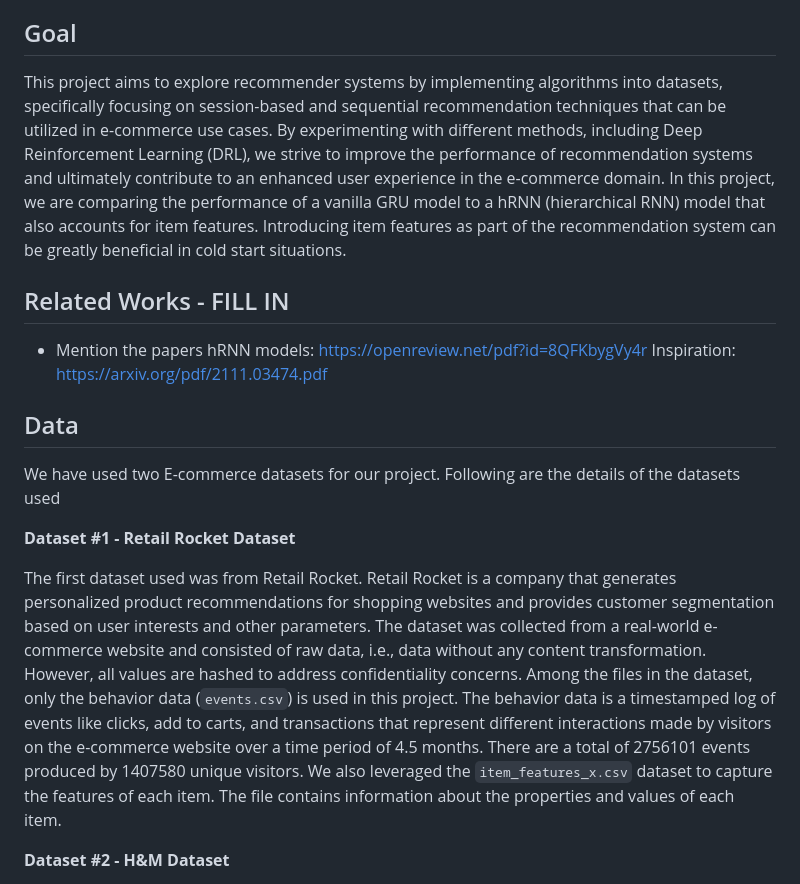
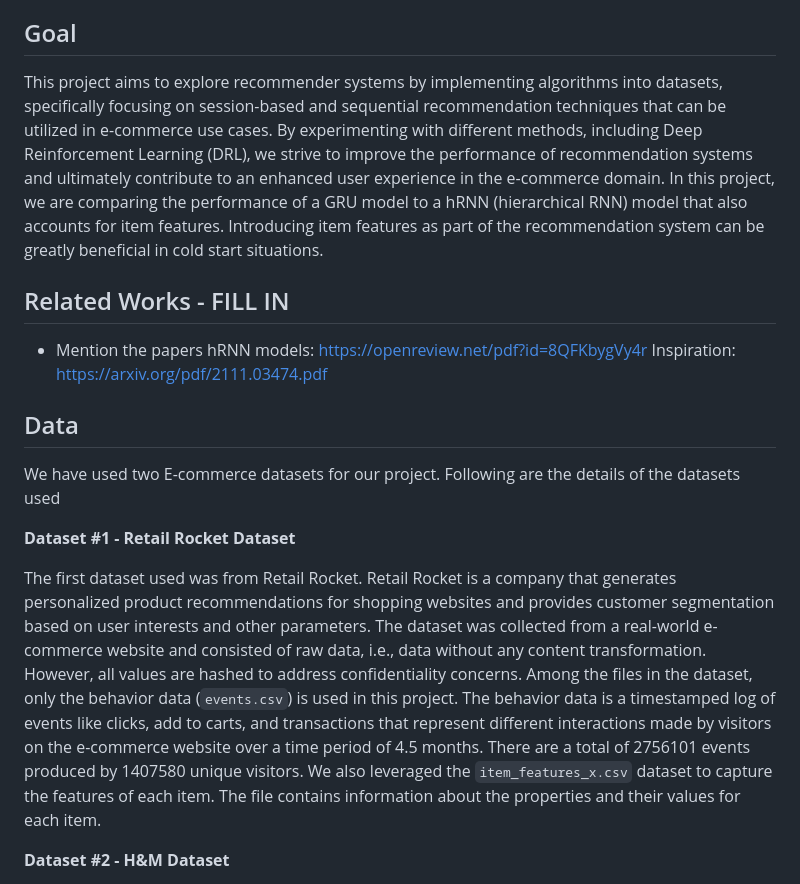
Before and after one commit to belladu0201/Deep_RL_Recommender_System, a Markdown page: README.md, the part around the change printed below. Drawn GitHub-style.

```diff
--- a/README.md
+++ b/README.md
@@ -9,7 +9,7 @@ Elisa Chen, Beibei Du, Aditya John, Medha Sreenivasan[in alphabetical order by l
 The rapid expansion of the e-commerce industry has led to an overwhelming amount of choices for consumers, making it increasingly difficult for customers to find relevant products that fullfill their preferences and needs. To solve this issue, personalized product recommendations have become an important aspect of enhancing user experience and ensuring customer satisfaction. Most importantly, increasing the sales and prestige of the companies to achieve double win. As a result, there is a growing demand for innovative and effective product recommendation systems that can adapt to users' preferences in real-time and provide accurate recommendations.
 
 ## Goal
-This project aims to explore recommender systems by implementing algorithms into datasets, specifically focusing on session-based and sequential recommendation techniques that can be utilized in e-commerce use cases. By experimenting with different methods, including Deep Reinforcement Learning (DRL), we strive to improve the performance of recommendation systems and ultimately contribute to an enhanced user experience in the e-commerce domain. In this project, we are comparing the performance of a vanilla GRU model to a hRNN (hierarchical RNN) model that also accounts for item features. Introducing item features as part of the recommendation system can be greatly beneficial in cold start situations.
+This project aims to explore recommender systems by implementing algorithms into datasets, specifically focusing on session-based and sequential recommendation techniques that can be utilized in e-commerce use cases. By experimenting with different methods, including Deep Reinforcement Learning (DRL), we strive to improve the performance of recommendation systems and ultimately contribute to an enhanced user experience in the e-commerce domain. In this project, we are comparing the performance of a GRU model to a hRNN (hierarchical RNN) model that also accounts for item features. Introducing item features as part of the recommendation system can be greatly beneficial in cold start situations.
 
 
 ## Related Works - FILL IN
@@ -23,7 +23,7 @@ We have used two E-commerce datasets for our project. Following are the details
 
 **Dataset #1 - Retail Rocket Dataset**
 
-The first dataset used was from Retail Rocket. Retail Rocket is a company that generates personalized product recommendations for shopping websites and provides customer segmentation based on user interests and other parameters. The dataset was collected from a real-world e-commerce website and consisted of raw data, i.e., data without any content transformation. However, all values are hashed to address confidentiality concerns. Among the files in the dataset, only the behavior data (`events.csv`) is used in this project. The behavior data is a timestamped log of events like clicks, add to carts, and transactions that represent different interactions made by visitors on the e-commerce website over a time period of 4.5 months. There are a total of 2756101 events produced by 1407580 unique visitors. We also leveraged the `item_features_x.csv` dataset to capture the features of each item. The file contains information about the properties and values of each item.
+The first dataset used was from Retail Rocket. Retail Rocket is a company that generates personalized product recommendations for shopping websites and provides customer segmentation based on user interests and other parameters. The dataset was collected from a real-world e-commerce website and consisted of raw data, i.e., data without any content transformation. However, all values are hashed to address confidentiality concerns. Among the files in the dataset, only the behavior data (`events.csv`) is used in this project. The behavior data is a timestamped log of events like clicks, add to carts, and transactions that represent different interactions made by visitors on the e-commerce website over a time period of 4.5 months. There are a total of 2756101 events produced by 1407580 unique visitors. We also leveraged the `item_features_x.csv` dataset to capture the features of each item. The file contains information about the properties and their values for each item.
 
 **Dataset #2 - H&M Dataset**
 
```
Also changed, not shown: other parts of README.md (+8 -8 lines).
